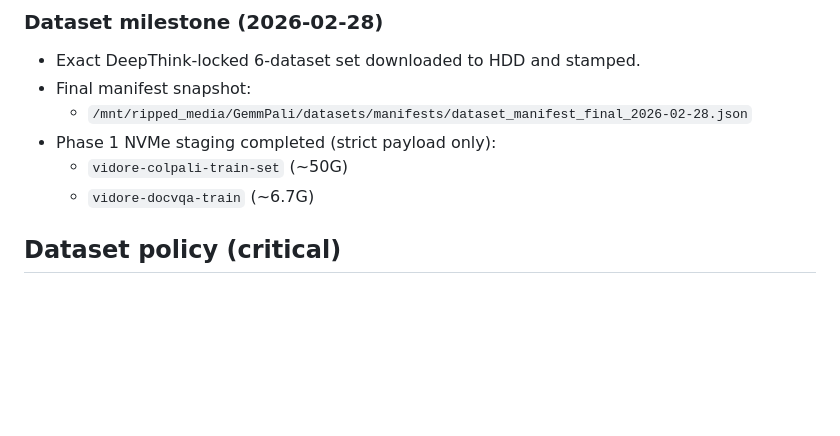
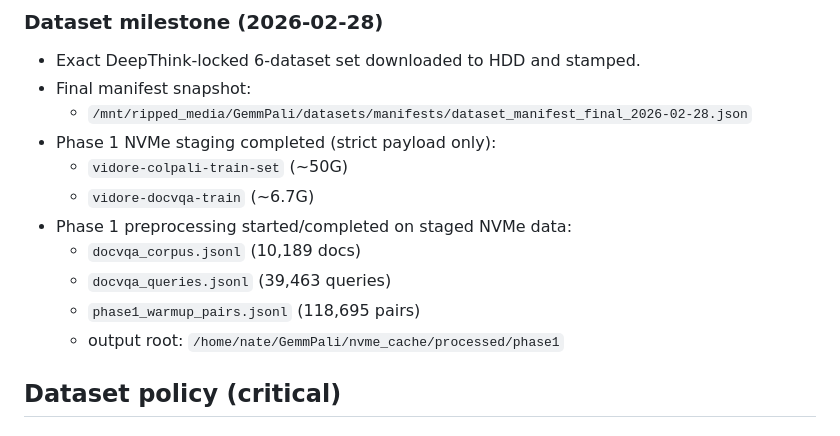
Before and after one commit to nate-walter/GemmPali, a Markdown page: README.md, the part around the change. Drawn GitHub-style; blank space fills up the shorter version.

Commit message:
docs: record phase1 preprocessing outputs and counts

```diff
--- a/README.md
+++ b/README.md
@@ -30,6 +30,11 @@ Our objective is broad multi-page dominance vs ColQwen across diverse document r
 - Phase 1 NVMe staging completed (strict payload only):
   - `vidore-colpali-train-set` (~50G)
   - `vidore-docvqa-train` (~6.7G)
+- Phase 1 preprocessing started/completed on staged NVMe data:
+  - `docvqa_corpus.jsonl` (10,189 docs)
+  - `docvqa_queries.jsonl` (39,463 queries)
+  - `phase1_warmup_pairs.jsonl` (118,695 pairs)
+  - output root: `/home/nate/GemmPali/nvme_cache/processed/phase1`
 
 ## Dataset policy (critical)
 
```
Also changed, not shown: CHECKLIST.md (+3 -2 lines).
